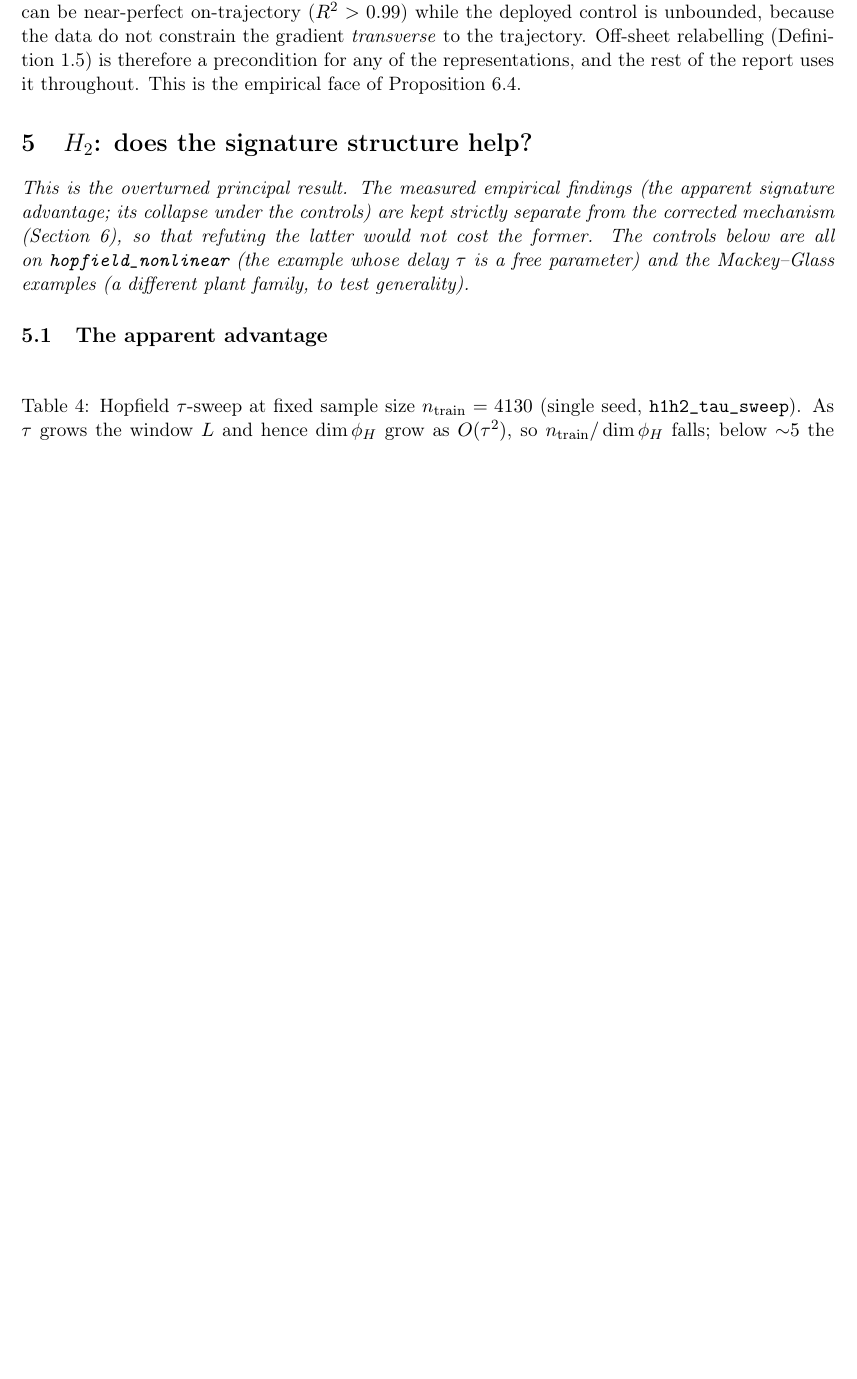
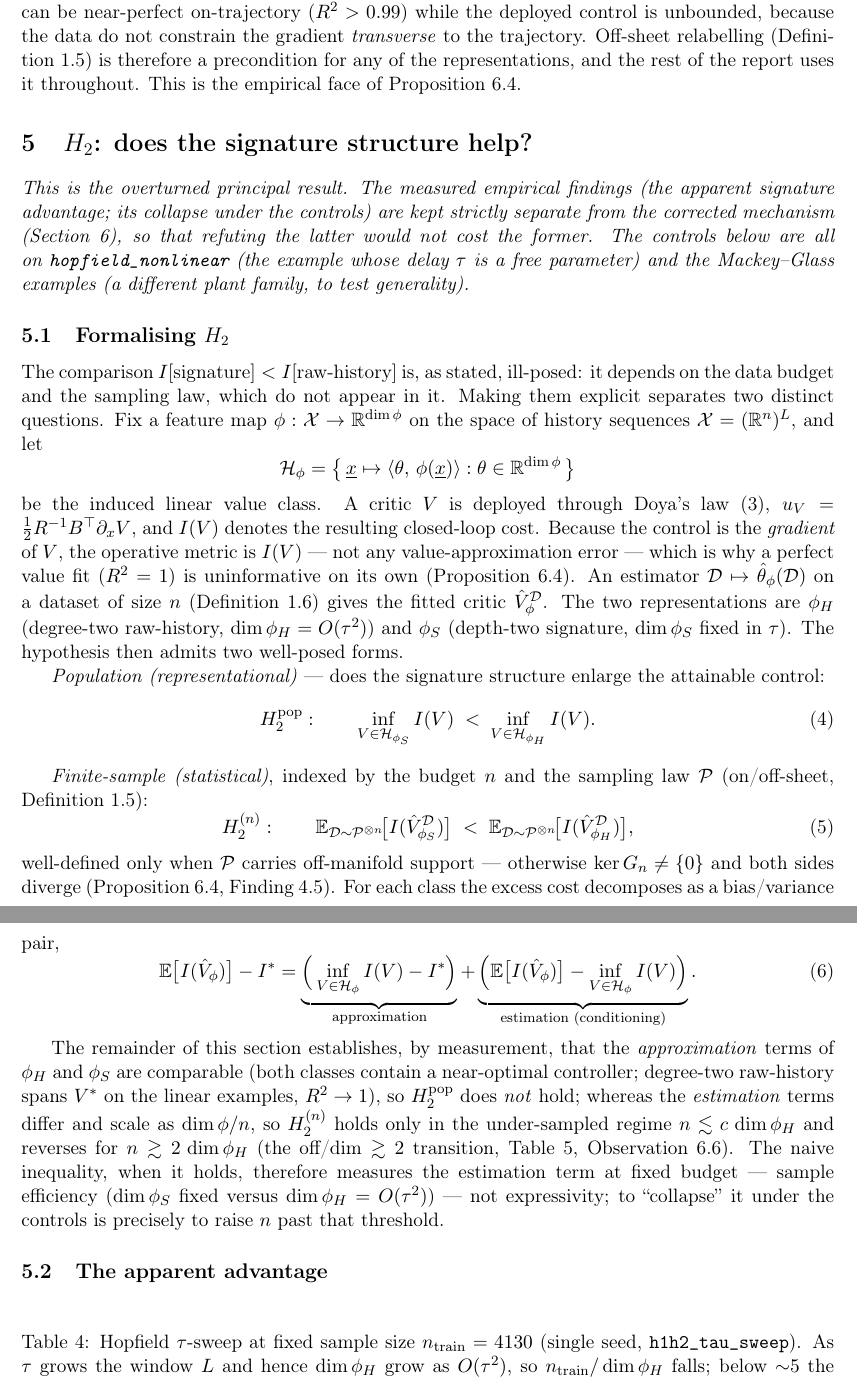
Before and after one commit to JoachimJobard/RL_and_signatures, a LaTeX paper (documents/reports/2026-06-30_h1h2_representation_benchmark/h1h2_representation_benchmark.tex): part of page 9 of 19 before the commit and two parts of pages 9 and 10 of 20 after it, the two joined at a grey line, cut so that both start at the same text, the shorter picture padded with empty space. Compiled offline with pdfLaTeX.

Commit message:
Formalise H2 at the head of the H2 section
Add subsection 5.1 'Formalising H2': the naive inequality I[sig]<I[raw] is ill-posed
(depends on the data budget and sampling law). Introduce the linear value class H_phi,
the deployed value-gradient control and its closed-loop cost I(V) as the operative
(gradient-level) metric, and split H2 into two well-posed forms -- population/
representational H2^pop (eq. 4) and finite-sample H2^(n) (eq. 5) -- with the
approximation/estimation (bias/variance) decomposition (eq. 6). States what the section
then establishes: approximation terms comparable (H2^pop false), estimation terms differ
as dim(phi)/n (H2^(n) holds only under-sampled, reverses past off/dim>=2). Ties the
'collapse under controls' to raising n past the threshold.

Co-Authored-By: Claude Opus 4.8 (1M context) <noreply@anthropic.com>

```diff
--- a/documents/reports/2026-06-30_h1h2_representation_benchmark/h1h2_representation_benchmark.tex
+++ b/documents/reports/2026-06-30_h1h2_representation_benchmark/h1h2_representation_benchmark.tex
@@ -573,6 +573,56 @@ signature advantage; its collapse under the controls) are kept strictly separate
 mechanism (Section~\ref{sec:mechanism}), so that refuting the latter would not cost the former. The
 controls below are all on \texttt{hopfield\_nonlinear} (the example whose delay $\tau$ is a free
 parameter) and the Mackey--Glass examples (a different plant family, to test generality).}
+
+\subsection{Formalising \texorpdfstring{$H_2$}{H2}}\label{sec:h2-formal}
+
+The comparison $I[\text{signature}]<I[\text{raw-history}]$ is, as stated, ill-posed: it depends on
+the data budget and the sampling law, which do not appear in it. Making them explicit separates two
+distinct questions. Fix a feature map $\phi:\mathcal X\to\R^{\dim\phi}$ on the space of history
+sequences $\mathcal X=(\R^{n})^{L}$, and let
+\[
+\mathcal H_\phi=\big\{\,\underline x\mapsto\inner{\theta}{\phi(\underline x)}:\theta\in\R^{\dim\phi}\,\big\}
+\]
+be the induced linear value class. A critic $V$ is deployed through Doya's law \eqref{eq:doyalaw},
+$u_{V}=\half R^{-1}B^{\top}\partial_{x}V$, and $I(V)$ denotes the resulting closed-loop cost. Because
+the control is the \emph{gradient} of $V$, the operative metric is $I(V)$ --- not any
+value-approximation error --- which is why a perfect value fit ($R^{2}=1$) is uninformative on its
+own (Proposition~\ref{prop:kerG}). An estimator $\mathcal D\mapsto\hat\theta_\phi(\mathcal D)$ on a
+dataset of size $n$ (Definition~\ref{def:estimator}) gives the fitted critic $\hat V_\phi^{\mathcal D}$.
+The two representations are $\phi_H$ (degree-two raw-history, $\dim\phi_H=O(\tau^{2})$) and $\phi_S$
+(depth-two signature, $\dim\phi_S$ fixed in $\tau$). The hypothesis then admits two well-posed forms.
+
+\emph{Population (representational)} --- does the signature structure enlarge the attainable control:
+\begin{equation}\label{eq:h2pop}
+H_2^{\mathrm{pop}}:\qquad \inf_{V\in\mathcal H_{\phi_S}}I(V)\;<\;\inf_{V\in\mathcal H_{\phi_H}}I(V).
+\end{equation}
+
+\emph{Finite-sample (statistical)}, indexed by the budget $n$ and the sampling law $\mathcal P$
+(on/off-sheet, Definition~\ref{def:datamode}):
+\begin{equation}\label{eq:h2n}
+H_2^{(n)}:\qquad
+\E_{\mathcal D\sim\mathcal P^{\otimes n}}\!\big[I(\hat V_{\phi_S}^{\mathcal D})\big]\;<\;
+\E_{\mathcal D\sim\mathcal P^{\otimes n}}\!\big[I(\hat V_{\phi_H}^{\mathcal D})\big],
+\end{equation}
+well-defined only when $\mathcal P$ carries off-manifold support --- otherwise $\ker G_n\ne\{0\}$
+and both sides diverge (Proposition~\ref{prop:kerG}, Finding~\ref{find:onsheet}). For each class the
+excess cost decomposes as a bias/variance pair,
+\begin{equation}\label{eq:h2decomp}
+\E\big[I(\hat V_\phi)\big]-I^{\ast}=
+\underbrace{\Big(\inf_{V\in\mathcal H_\phi}I(V)-I^{\ast}\Big)}_{\text{approximation}}
++\underbrace{\Big(\E\big[I(\hat V_\phi)\big]-\inf_{V\in\mathcal H_\phi}I(V)\Big)}_{\text{estimation (conditioning)}}.
+\end{equation}
+
+The remainder of this section establishes, by measurement, that the \emph{approximation} terms of
+$\phi_H$ and $\phi_S$ are comparable (both classes contain a near-optimal controller; degree-two
+raw-history spans $V^{\ast}$ on the linear examples, $R^{2}\to1$), so $H_2^{\mathrm{pop}}$ does
+\emph{not} hold; whereas the \emph{estimation} terms differ and scale as $\dim\phi/n$, so
+$H_2^{(n)}$ holds only in the under-sampled regime $n\lesssim c\,\dim\phi_H$ and reverses for
+$n\gtrsim2\,\dim\phi_H$ (the off/dim${}\gtrsim2$ transition, Table~\ref{tab:controls},
+Observation~\ref{obs:budget}). The naive inequality, when it holds, therefore measures the
+estimation term at fixed budget --- sample efficiency ($\dim\phi_S$ fixed versus
+$\dim\phi_H=O(\tau^{2})$) --- not expressivity; to ``collapse'' it under the controls is precisely
+to raise $n$ past that threshold.
 
 \subsection{The apparent advantage}
 
```
Also changed, not shown: documents/reports/2026-06-30_h1h2_representation_benchmark/h1h2_representation_benchmark.pdf.
